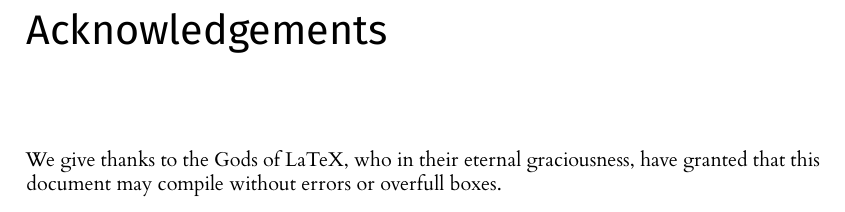
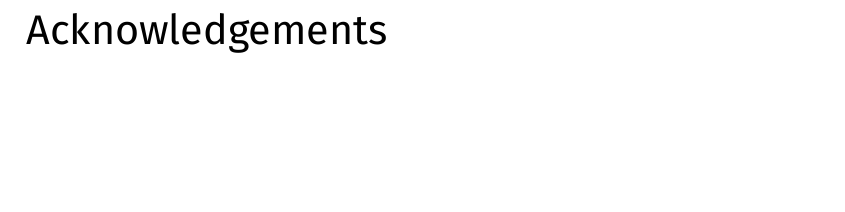
Before and after one commit to johnhw/l4template, a LaTeX thesis (l4proj.tex): part of page 3 of 20, cut so that both start at the same text, the shorter picture padded with empty space. Compiled offline with XeLaTeX.

```diff
--- a/l4proj.tex
+++ b/l4proj.tex
@@ -1,10 +1,14 @@
 % REMEMBER: You must not plagiarise anything in your report. Be extremely careful.
-
 \documentclass{l4proj}
 
 
+%==============================================================================
+% Put any additional packages here
+% You can add any packages you want, as long as it does not alter
+% the overall format (e.g. don't change the margins or the reference style).
 %
-% put any additional packages here
+\usepackage{pdfpages} % if you want to include a PDF for an ethics checklist, for example
+%
 %
 
 \begin{document}
@@ -33,8 +37,10 @@
 \chapter*{Acknowledgements}
 % Enter any acknowledgements here. This is optional; you may leave this blank if you wish,
 % or remove the entire chapter
-We give thanks to the Gods of LaTeX, who in their eternal graciousness,
-have granted that this document may compile without errors or overfull boxes.
+%
+% We give thanks to the Gods of LaTeX, who in their eternal graciousness,
+% have granted that this document may compile without errors or overfull hboxes.
+%
 
 %==============================================================================
 
```
Also changed, not shown: l4proj.pdf, l4proj.tex (8 more changed lines).
